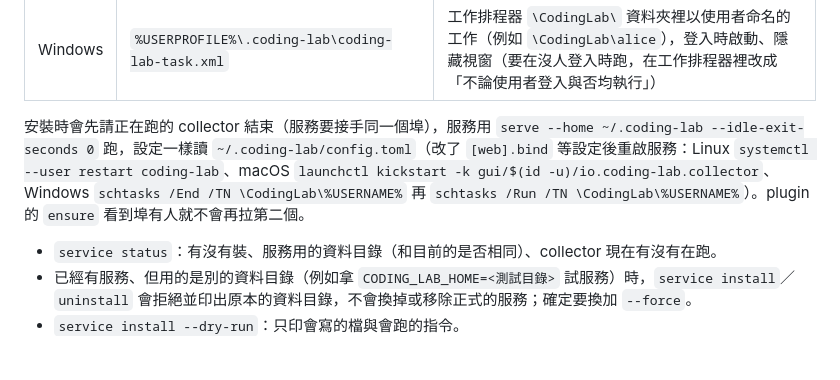
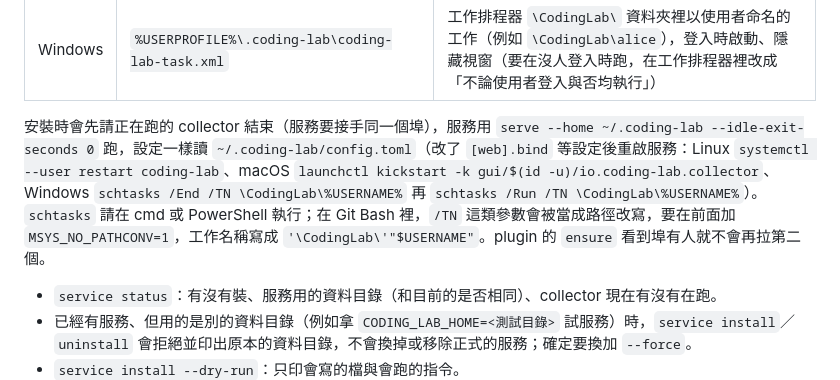
Before and after one commit to DuridMing/VibingTracker, a Markdown page: docs/install.md, the part around the change. Drawn GitHub-style; blank space fills up the shorter version.

Commit message:
手冊：在 Git Bash 執行 schtasks 要加 MSYS_NO_PATHCONV=1，避免 /TN 被當成路徑改寫 refs #784
Co-Authored-By: Claude Opus 5.5 <noreply@anthropic.com>

```diff
--- a/docs/install.md
+++ b/docs/install.md
@@ -140,7 +140,7 @@ New-NetFirewallRule -DisplayName "coding-lab web" -Direction Inbound -Protocol T
 | macOS | `~/Library/LaunchAgents/io.coding-lab.collector.plist` | `launchctl bootstrap gui/<uid>`；第一次會跳「允許在背景執行」，允許即可 |
 | Windows | `%USERPROFILE%\.coding-lab\coding-lab-task.xml` | 工作排程器 `\CodingLab\` 資料夾裡以使用者命名的工作（例如 `\CodingLab\alice`），登入時啟動、隱藏視窗（要在沒人登入時跑，在工作排程器裡改成「不論使用者登入與否均執行」） |
 
-安裝時會先請正在跑的 collector 結束（服務要接手同一個埠），服務用 `serve --home ~/.coding-lab --idle-exit-seconds 0` 跑，設定一樣讀 `~/.coding-lab/config.toml`（改了 `[web].bind` 等設定後重啟服務：Linux `systemctl --user restart coding-lab`、macOS `launchctl kickstart -k gui/$(id -u)/io.coding-lab.collector`、Windows `schtasks /End /TN \CodingLab\%USERNAME%` 再 `schtasks /Run /TN \CodingLab\%USERNAME%`）。plugin 的 `ensure` 看到埠有人就不會再拉第二個。
+安裝時會先請正在跑的 collector 結束（服務要接手同一個埠），服務用 `serve --home ~/.coding-lab --idle-exit-seconds 0` 跑，設定一樣讀 `~/.coding-lab/config.toml`（改了 `[web].bind` 等設定後重啟服務：Linux `systemctl --user restart coding-lab`、macOS `launchctl kickstart -k gui/$(id -u)/io.coding-lab.collector`、Windows `schtasks /End /TN \CodingLab\%USERNAME%` 再 `schtasks /Run /TN \CodingLab\%USERNAME%`）。`schtasks` 請在 cmd 或 PowerShell 執行；在 Git Bash 裡，`/TN` 這類參數會被當成路徑改寫，要在前面加 `MSYS_NO_PATHCONV=1`，工作名稱寫成 `'\CodingLab\'"$USERNAME"`。plugin 的 `ensure` 看到埠有人就不會再拉第二個。
 
 - `service status`：有沒有裝、服務用的資料目錄（和目前的是否相同）、collector 現在有沒有在跑。
 - 已經有服務、但用的是別的資料目錄（例如拿 `CODING_LAB_HOME=<測試目錄>` 試服務）時，`service install`／`uninstall` 會拒絕並印出原本的資料目錄，不會換掉或移除正式的服務；確定要換加 `--force`。
```
